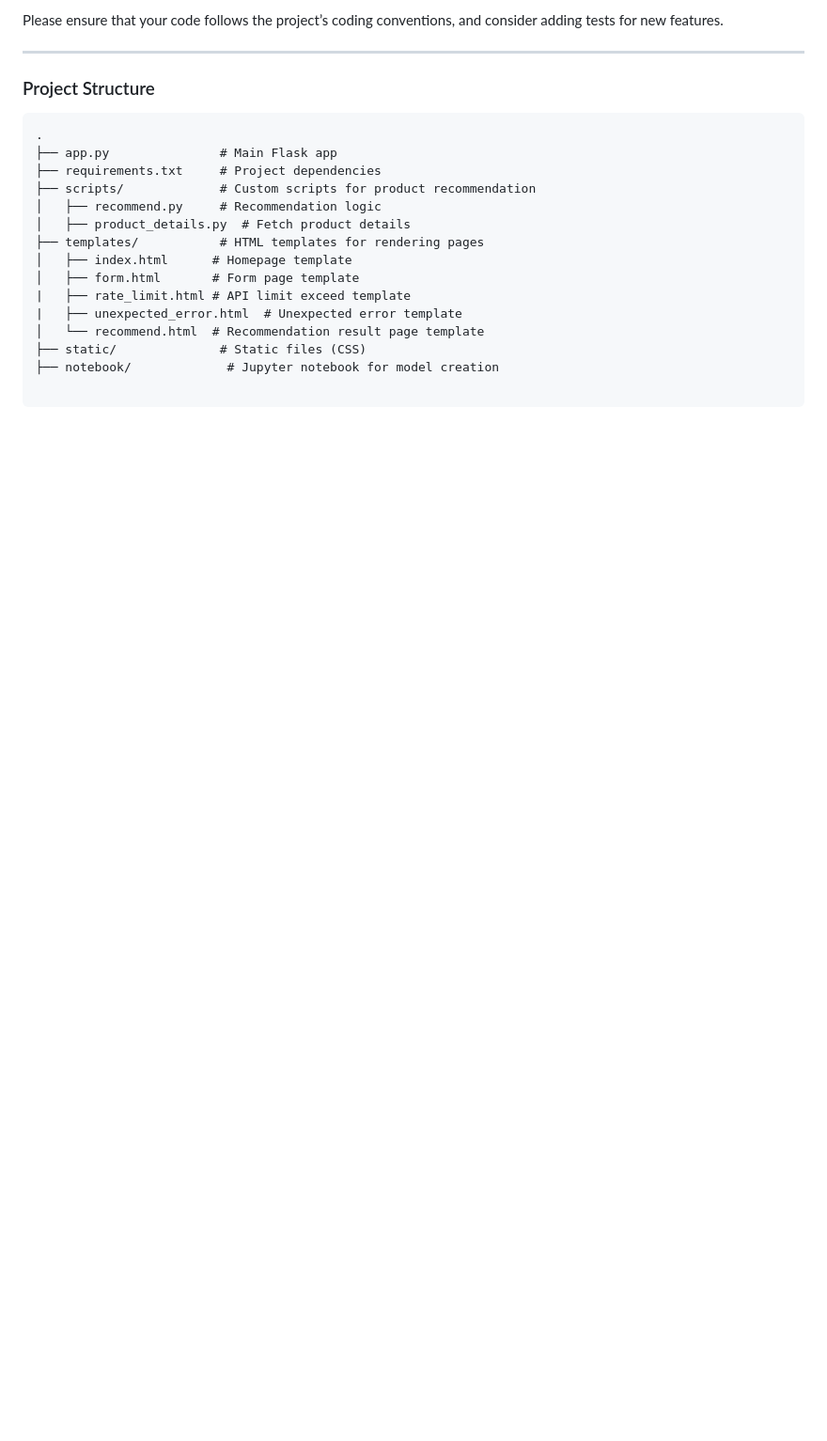
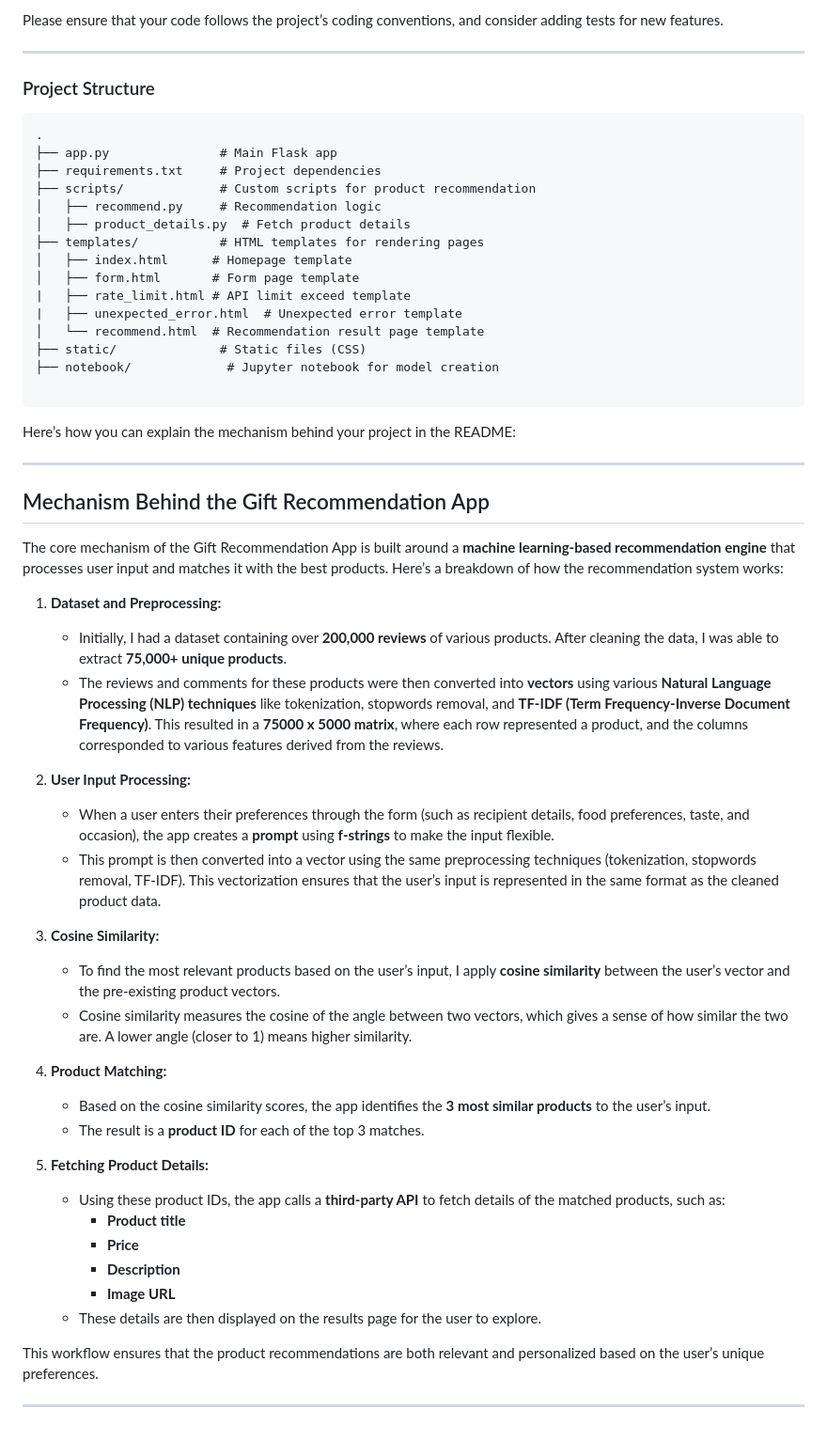
Before and after one commit to devkverma/gift-recommendation-system, a Markdown page: README.md, the part around the change. Shown: that part at 94% size. GitHub-like rendering; blank space fills up the shorter version.

````diff
--- a/README.md
+++ b/README.md
@@ -165,3 +165,38 @@ Please ensure that your code follows the project’s coding conventions, and con
 ├── notebook/             # Jupyter notebook for model creation
 
 ```
+Here’s how you can explain the mechanism behind your project in the README:
+
+---
+
+## Mechanism Behind the Gift Recommendation App
+
+The core mechanism of the Gift Recommendation App is built around a **machine learning-based recommendation engine** that processes user input and matches it with the best products. Here’s a breakdown of how the recommendation system works:
+
+1. **Dataset and Preprocessing:**
+   - Initially, I had a dataset containing over **200,000 reviews** of various products. After cleaning the data, I was able to extract **75,000+ unique products**.
+   - The reviews and comments for these products were then converted into **vectors** using various **Natural Language Processing (NLP) techniques** like tokenization, stopwords removal, and **TF-IDF (Term Frequency-Inverse Document Frequency)**. This resulted in a **75000 x 5000 matrix**, where each row represented a product, and the columns corresponded to various features derived from the reviews.
+
+2. **User Input Processing:**
+   - When a user enters their preferences through the form (such as recipient details, food preferences, taste, and occasion), the app creates a **prompt** using **f-strings** to make the input flexible.
+   - This prompt is then converted into a vector using the same preprocessing techniques (tokenization, stopwords removal, TF-IDF). This vectorization ensures that the user’s input is represented in the same format as the cleaned product data.
+
+3. **Cosine Similarity:**
+   - To find the most relevant products based on the user’s input, I apply **cosine similarity** between the user’s vector and the pre-existing product vectors.
+   - Cosine similarity measures the cosine of the angle between two vectors, which gives a sense of how similar the two are. A lower angle (closer to 1) means higher similarity.
+
+4. **Product Matching:**
+   - Based on the cosine similarity scores, the app identifies the **3 most similar products** to the user’s input.
+   - The result is a **product ID** for each of the top 3 matches.
+
+5. **Fetching Product Details:**
+   - Using these product IDs, the app calls a **third-party API** to fetch details of the matched products, such as:
+     - **Product title**
+     - **Price**
+     - **Description**
+     - **Image URL**
+   - These details are then displayed on the results page for the user to explore.
+
+This workflow ensures that the product recommendations are both relevant and personalized based on the user’s unique preferences.
+
+---
````
